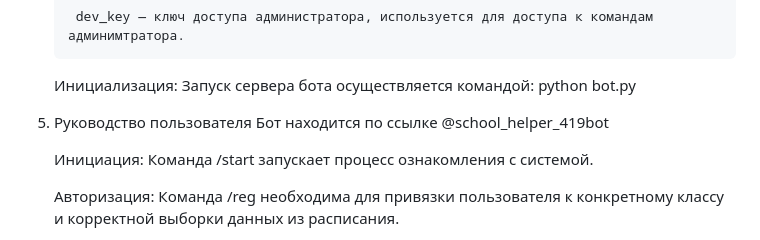
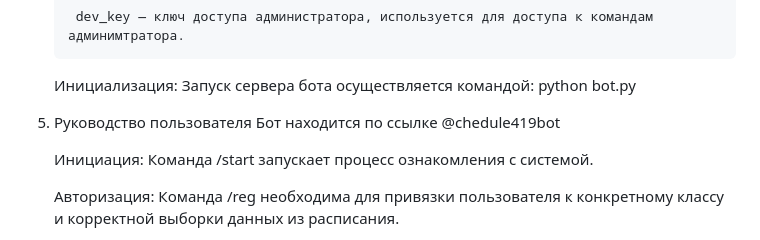
Before and after one commit to raven461/school_helper, a Markdown page: README.md, the part around the change. GitHub-like rendering.

```diff
--- a/README.md
+++ b/README.md
@@ -45,7 +45,7 @@
     python bot.py
 
 5. Руководство пользователя
-    Бот находится по ссылке @school_helper_419bot
+    Бот находится по ссылке @chedule419bot
 
     Инициация: Команда /start запускает процесс ознакомления с системой.
 
```
